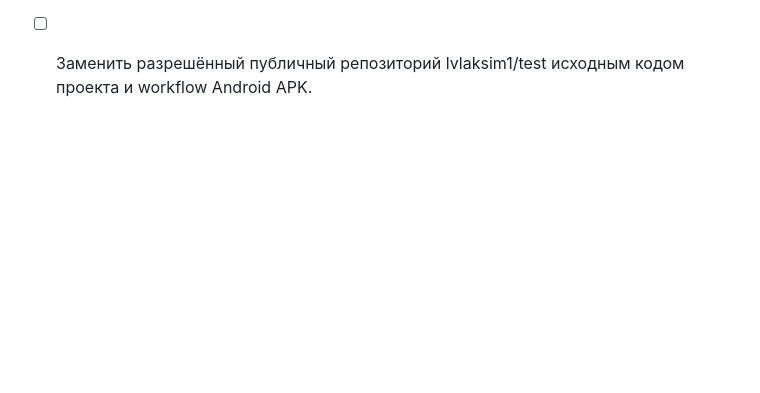
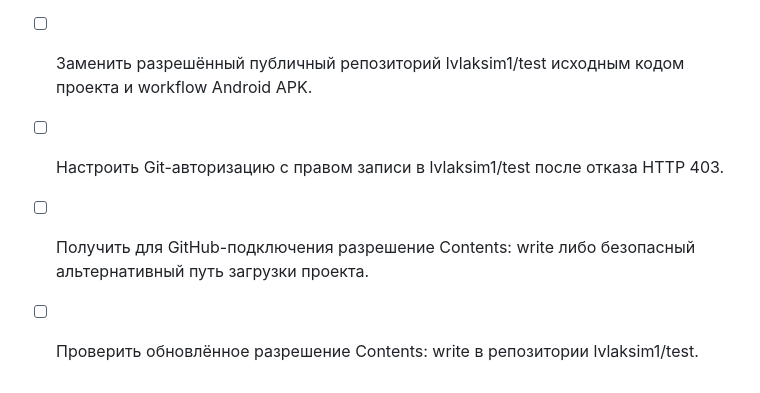
Before and after one commit to lvlaksim1/test, a Markdown page: todo.md, the part around the change. GitHub-like rendering; blank space fills up the shorter version.

Commit message:
Track GitHub publication access

```diff
--- a/todo.md
+++ b/todo.md
@@ -48,3 +48,6 @@
 - [ ] Авторизовать GitHub через одноразовый код устройства в Яндекс Браузере без передачи пароля.
 - [ ] Получить URL пустого приватного репозитория с правом записи после отказа GitHub в создании репозитория.
 - [ ] Заменить разрешённый публичный репозиторий lvlaksim1/test исходным кодом проекта и workflow Android APK.
+- [ ] Настроить Git-авторизацию с правом записи в lvlaksim1/test после отказа HTTP 403.
+- [ ] Получить для GitHub-подключения разрешение Contents: write либо безопасный альтернативный путь загрузки проекта.
+- [ ] Проверить обновлённое разрешение Contents: write в репозитории lvlaksim1/test.
```
